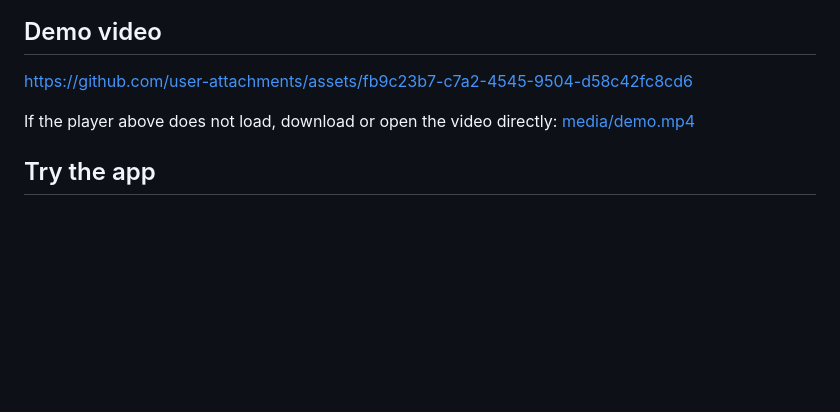
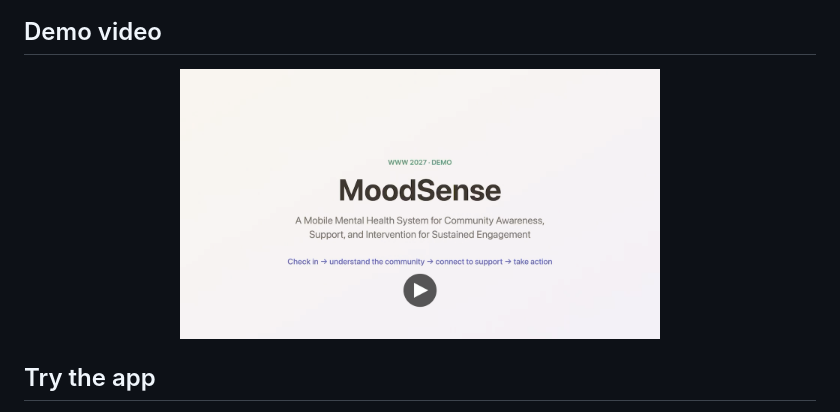
Before and after one commit to tump-lab/moodsense_demo, a Markdown page: README.md, the part around one of its changes. Rendered like a GitHub page; pictures changed too: docs/images/demo-thumbnail.png (added); blank space fills up the shorter version.

```diff
--- a/README.md
+++ b/README.md
@@ -10,9 +12,9 @@ feel.
 
 ## Demo video
 
-https://github.com/user-attachments/assets/fb9c23b7-c7a2-4545-9504-d58c42fc8cd6
-
-If the player above does not load, download or open the video directly: [media/demo.mp4](media/demo.mp4)
+<p align="center">
+  <a href="media/demo.mp4"><img src="docs/images/demo-thumbnail.png" width="480" alt="MoodSense demo video (click to play)"></a>
+</p>
 
 ## Try the app
 
```
Also changed, not shown: other parts of README.md (+3 -1 lines).
